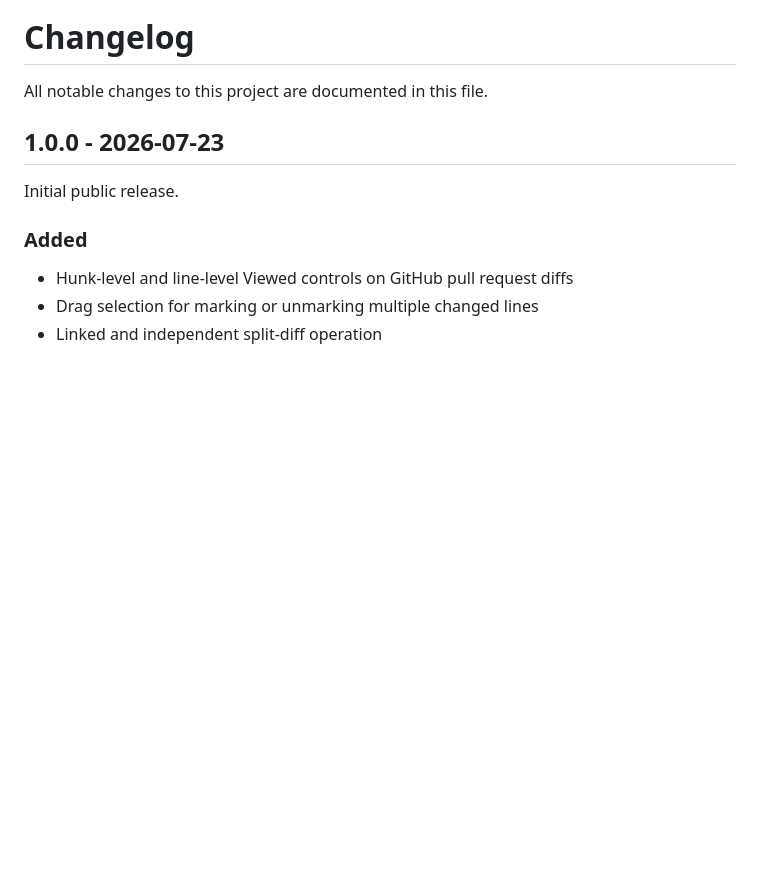
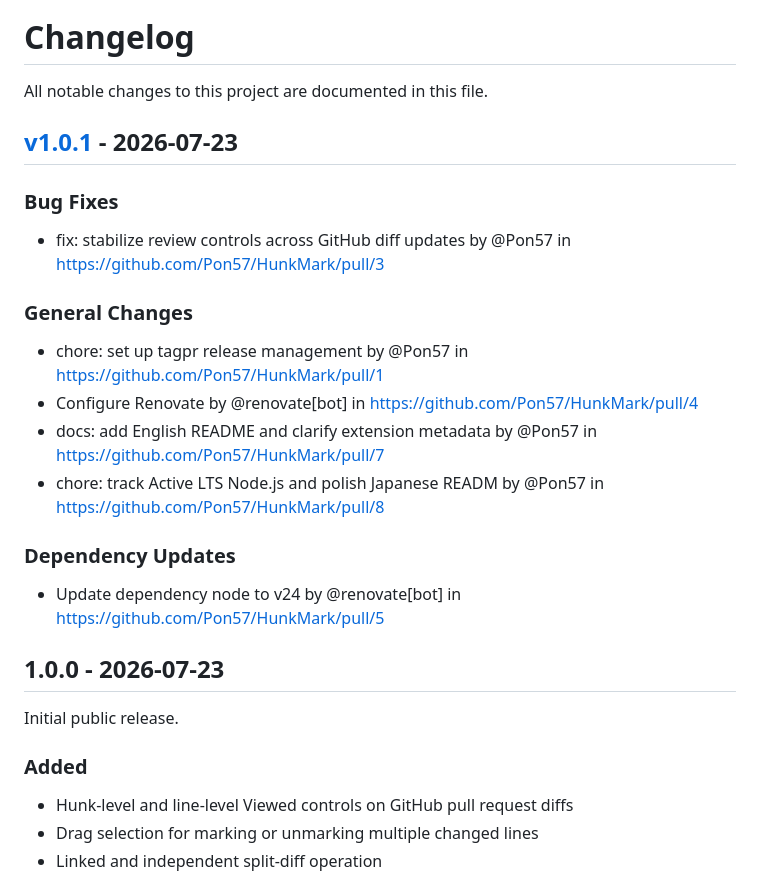
Before and after one commit to Pon57/HunkMark, a Markdown page: CHANGELOG.md, the part around the change. Drawn GitHub-style; blank space fills up the shorter version.

Commit message:
[tagpr] update CHANGELOG.md

```diff
--- a/CHANGELOG.md
+++ b/CHANGELOG.md
@@ -1,6 +1,18 @@
 # Changelog
 
 All notable changes to this project are documented in this file.
+
+## [v1.0.1](https://github.com/Pon57/HunkMark/compare/v1.0.0...v1.0.1) - 2026-07-23
+
+### Bug Fixes
+- fix: stabilize review controls across GitHub diff updates by @Pon57 in https://github.com/Pon57/HunkMark/pull/3
+### General Changes
+- chore: set up tagpr release management by @Pon57 in https://github.com/Pon57/HunkMark/pull/1
+- Configure Renovate by @renovate[bot] in https://github.com/Pon57/HunkMark/pull/4
+- docs: add English README and clarify extension metadata by @Pon57 in https://github.com/Pon57/HunkMark/pull/7
+- chore: track Active LTS Node.js and polish Japanese READM by @Pon57 in https://github.com/Pon57/HunkMark/pull/8
+### Dependency Updates
+- Update dependency node to v24 by @renovate[bot] in https://github.com/Pon57/HunkMark/pull/5
 
 ## 1.0.0 - 2026-07-23
 
```
